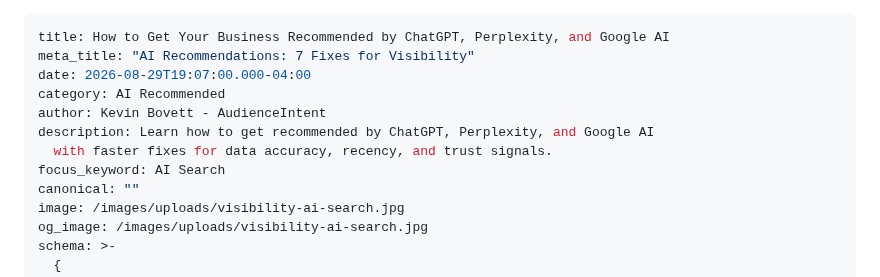
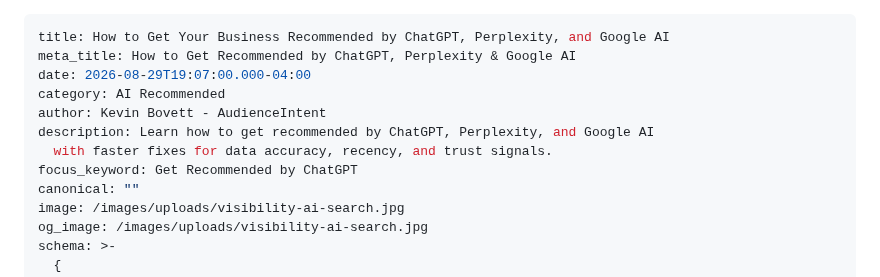
Before and after one commit to AudienceIntent/audienceintent-website, a Markdown page: insights/how-to-get-your-business-recommended-by-chatgpt-perplexity-and-google-ai.md, the part around the change. GitHub-like rendering.

Commit message:
Update Insights “how-to-get-your-business-recommended-by-chatgpt-perplexity-and-google-ai”

```diff
--- a/insights/how-to-get-your-business-recommended-by-chatgpt-perplexity-and-google-ai.md
+++ b/insights/how-to-get-your-business-recommended-by-chatgpt-perplexity-and-google-ai.md
@@ -1,12 +1,12 @@
 ---
 title: How to Get Your Business Recommended by ChatGPT, Perplexity, and Google AI
-meta_title: "AI Recommendations: 7 Fixes for Visibility"
+meta_title: How to Get Recommended by ChatGPT, Perplexity & Google AI
 date: 2026-08-29T19:07:00.000-04:00
 category: AI Recommended
 author: Kevin Bovett - AudienceIntent
 description: Learn how to get recommended by ChatGPT, Perplexity, and Google AI
   with faster fixes for data accuracy, recency, and trust signals.
-focus_keyword: AI Search
+focus_keyword: Get Recommended by ChatGPT
 canonical: ""
 image: /images/uploads/visibility-ai-search.jpg
 og_image: /images/uploads/visibility-ai-search.jpg
```
